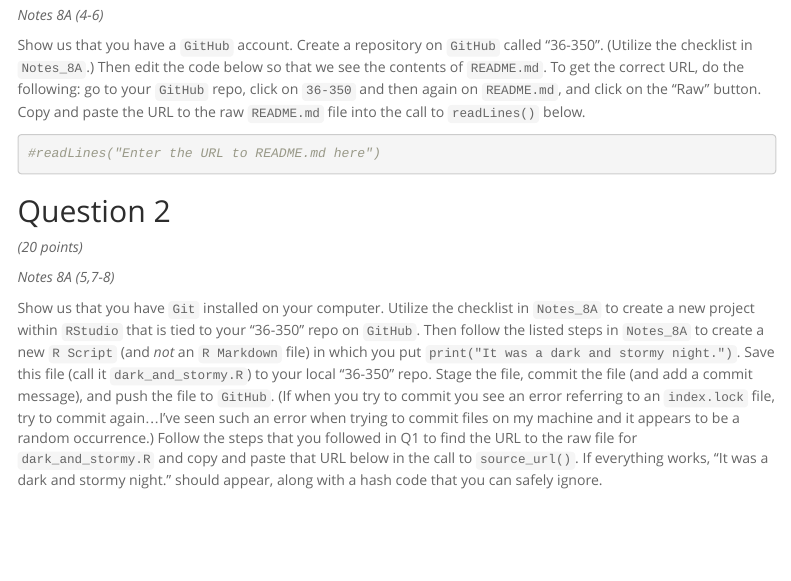
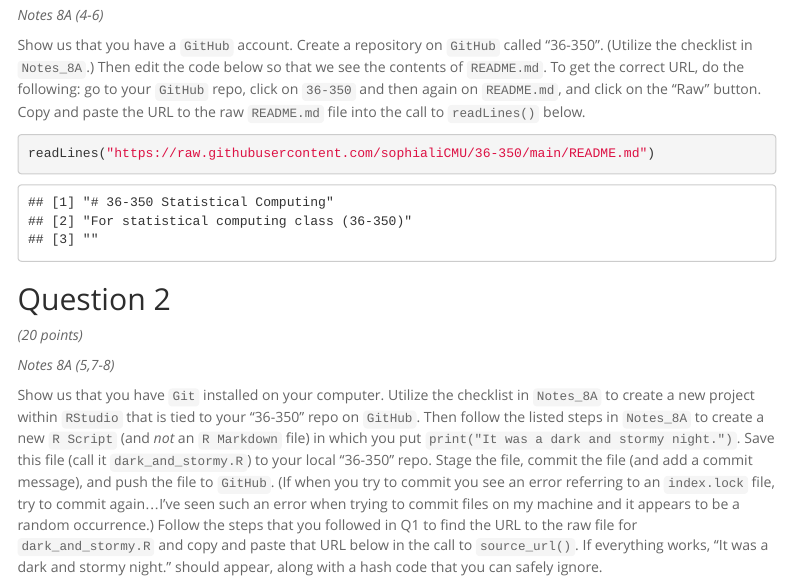
Before and after one commit to sophialiCMU/36-350, an R Markdown document (Week 8/HW_08.Rmd): the page in a window 1100 px wide, from 690 px down. Rendered offline with R 4.5, knitr and Pandoc, with nearby package versions; both versions are drawn in the output format of the newer one; menus at the side of the page are left out.

Commit message:
Question 2

````diff
--- a/Week 8/HW_08.Rmd
+++ b/Week 8/HW_08.Rmd
@@ -3,12 +3,12 @@
 author: "36-350 -- Statistical Computing"
 date: "Week 8 -- Spring 2022"
 output:
-  pdf_document:
-    toc: no
   html_document:
     toc: true
     toc_float: true
     theme: spacelab
+  pdf_document:
+    toc: no
 ---
 
 Name:
@@ -58,7 +58,7 @@
 
 Show us that you have a `GitHub` account. Create a repository on `GitHub` called "36-350". (Utilize the checklist in `Notes_8A`.) Then edit the code below so that we see the contents of `README.md`. To get the correct URL, do the following: go to your `GitHub` repo, click on `36-350` and then again on `README.md`, and click on the "Raw" button. Copy and paste the URL to the raw `README.md` file into the call to `readLines()` below.
 ```{r linewidth=80}
-#readLines("Enter the URL to README.md here")
+readLines("https://raw.githubusercontent.com/sophialiCMU/36-350/main/README.md")
 ```
 
 ## Question 2
````
Also changed, not shown: README.md.
